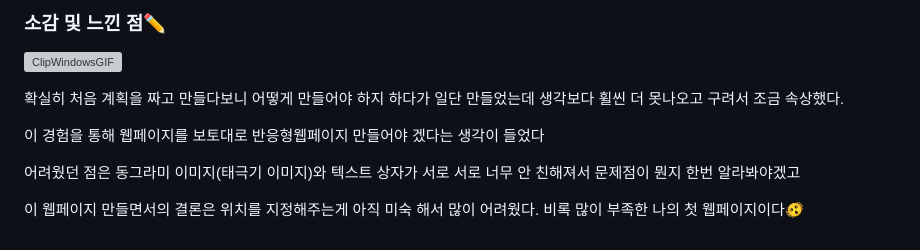
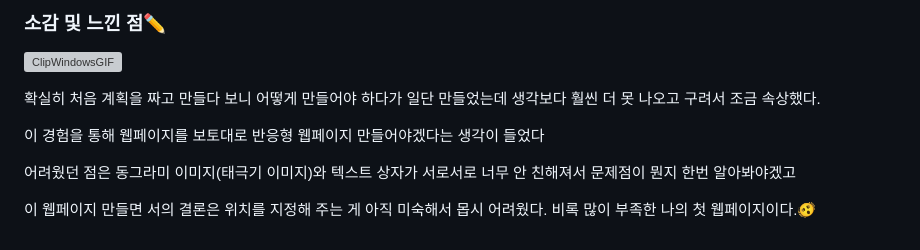
Before and after one commit to junhee23314/web, a Markdown page: 대한민국을 알리자!_반응형 웹페이지/대한민국을 알리자!_웹페이지/README.md, the part around the change. GitHub-like rendering; grey boxes are pictures that could not be loaded.

```diff
--- a/대한민국을 알리자!_반응형 웹페이지/대한민국을 알리자!_웹페이지/README.md
+++ b/대한민국을 알리자!_반응형 웹페이지/대한민국을 알리자!_웹페이지/README.md
@@ -292,15 +292,10 @@ __[텍스트 상자 & 정보 상자]__
 ### 소감 및 느낀 점✏️
 ![ClipWindowsGIF](https://github.com/junhee23314/Let-s-promote-Korea/assets/127848243/8269a124-68b8-44c5-94d6-1b3f103f0c89)
 
-확실히 처음 계획을 짜고 만들다보니 어떻게 만들어야 하지 하다가
-일단 만들었는데 생각보다 휠씬 더 못나오고 구려서 조금 속상했다.
+확실히 처음 계획을 짜고 만들다 보니 어떻게 만들어야 하다가 일단 만들었는데 생각보다 훨씬 더 못 나오고 구려서 조금 속상했다.
 
-이 경험을 통해
-웹페이지를 보토대로 반응형웹페이지 만들어야 겠다는 생각이 들었다
+이 경험을 통해 웹페이지를 보토대로 반응형 웹페이지 만들어야겠다는 생각이 들었다
 
-어려웠던 점은 동그라미 이미지(태극기 이미지)와 텍스트 상자가 서로 서로 너무
-안 친해져서 문제점이 뭔지 한번 알라봐야겠고
+어려웠던 점은 동그라미 이미지(태극기 이미지)와 텍스트 상자가 서로서로 너무 안 친해져서 문제점이 뭔지 한번 알아봐야겠고
 
-이 웹페이지 만들면서의 결론은
-위치를 지정해주는게 아직 미숙 해서 많이 어려웠다.
-비록 많이 부족한 나의 첫 웹페이지이다🫨
+이 웹페이지 만들면 서의 결론은 위치를 지정해 주는 게 아직 미숙해서 몹시 어려웠다. 비록 많이 부족한 나의 첫 웹페이지이다.🫨
```
